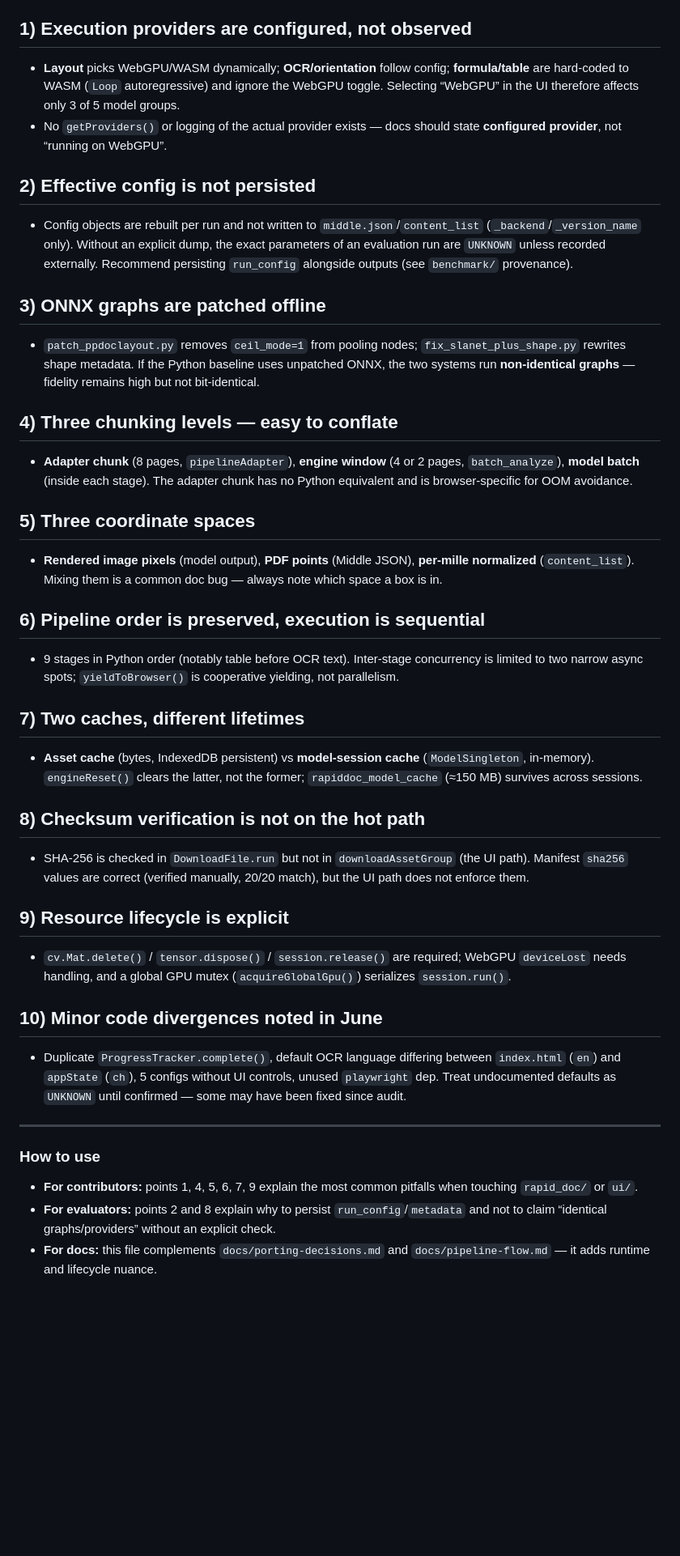
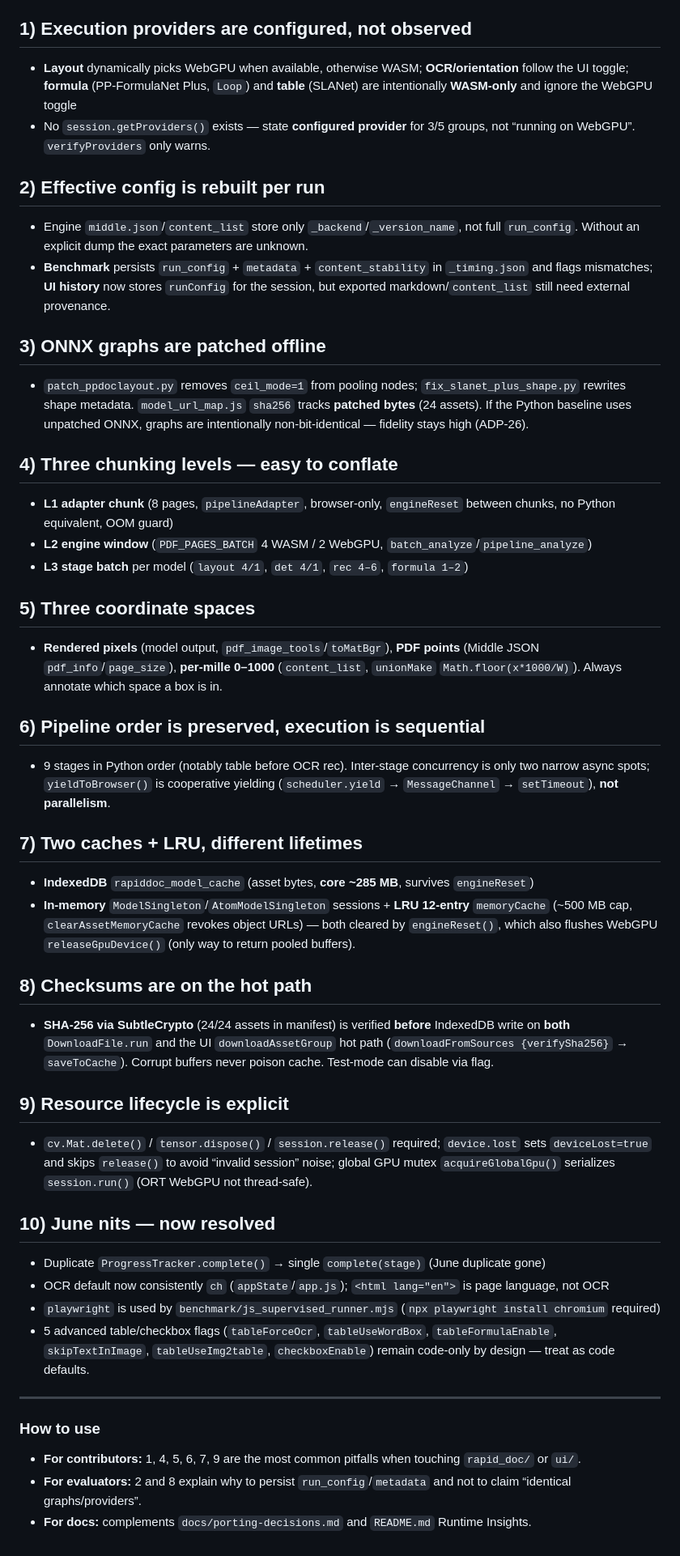
Before and after one commit to boyaditya/dokustruct, a Markdown page: docs/technical-insights.md, the part around the change. Shown at 81% size. Rendered like a GitHub page; blank space fills up the shorter version.

```diff
--- a/docs/technical-insights.md
+++ b/docs/technical-insights.md
@@ -4,49 +4,56 @@
 
 ## 1) Execution providers are configured, not observed
 
-- **Layout** picks WebGPU/WASM dynamically; **OCR/orientation** follow config; **formula/table** are hard-coded to WASM (`Loop` autoregressive) and ignore the WebGPU toggle. Selecting “WebGPU” in the UI therefore affects only 3 of 5 model groups.
-- No `getProviders()` or logging of the actual provider exists — docs should state **configured provider**, not “running on WebGPU”.
+- **Layout** dynamically picks WebGPU when available, otherwise WASM; **OCR/orientation** follow the UI toggle; **formula** (PP-FormulaNet Plus, `Loop`) and **table** (SLANet) are intentionally **WASM-only** and ignore the WebGPU toggle
+- No `session.getProviders()` exists — state **configured provider** for 3/5 groups, not “running on WebGPU”. `verifyProviders` only warns.
 
-## 2) Effective config is not persisted
+## 2) Effective config is rebuilt per run
 
-- Config objects are rebuilt per run and not written to `middle.json`/`content_list` (`_backend`/`_version_name` only). Without an explicit dump, the exact parameters of an evaluation run are `UNKNOWN` unless recorded externally. Recommend persisting `run_config` alongside outputs (see `benchmark/` provenance).
+- Engine `middle.json`/`content_list` store only `_backend`/`_version_name`, not full `run_config`. Without an explicit dump the exact parameters are unknown.
+- **Benchmark** persists `run_config` + `metadata` + `content_stability` in `_timing.json` and flags mismatches; **UI history** now stores `runConfig` for the session, but exported markdown/`content_list` still need external provenance.
 
 ## 3) ONNX graphs are patched offline
 
-- `patch_ppdoclayout.py` removes `ceil_mode=1` from pooling nodes; `fix_slanet_plus_shape.py` rewrites shape metadata. If the Python baseline uses unpatched ONNX, the two systems run **non-identical graphs** — fidelity remains high but not bit-identical.
+- `patch_ppdoclayout.py` removes `ceil_mode=1` from pooling nodes; `fix_slanet_plus_shape.py` rewrites shape metadata. `model_url_map.js` `sha256` tracks **patched bytes** (24 assets). If the Python baseline uses unpatched ONNX, graphs are intentionally non-bit-identical — fidelity stays high (ADP-26).
 
 ## 4) Three chunking levels — easy to conflate
 
-- **Adapter chunk** (8 pages, `pipelineAdapter`), **engine window** (4 or 2 pages, `batch_analyze`), **model batch** (inside each stage). The adapter chunk has no Python equivalent and is browser-specific for OOM avoidance.
+- **L1 adapter chunk** (8 pages, `pipelineAdapter`, browser-only, `engineReset` between chunks, no Python equivalent, OOM guard)
+- **L2 engine window** (`PDF_PAGES_BATCH` 4 WASM / 2 WebGPU, `batch_analyze`/`pipeline_analyze`)
+- **L3 stage batch** per model (`layout 4/1`, `det 4/1`, `rec 4–6`, `formula 1–2`)
 
 ## 5) Three coordinate spaces
 
-- **Rendered image pixels** (model output), **PDF points** (Middle JSON), **per-mille normalized** (`content_list`). Mixing them is a common doc bug — always note which space a box is in.
+- **Rendered pixels** (model output, `pdf_image_tools`/`toMatBgr`), **PDF points** (Middle JSON `pdf_info`/`page_size`), **per-mille 0–1000** (`content_list`, `unionMake` `Math.floor(x*1000/W)`). Always annotate which space a box is in.
 
 ## 6) Pipeline order is preserved, execution is sequential
 
-- 9 stages in Python order (notably table before OCR text). Inter-stage concurrency is limited to two narrow async spots; `yieldToBrowser()` is cooperative yielding, not parallelism.
+- 9 stages in Python order (notably table before OCR rec). Inter-stage concurrency is only two narrow async spots; `yieldToBrowser()` is cooperative yielding (`scheduler.yield` → `MessageChannel` → `setTimeout`), **not parallelism**.
 
-## 7) Two caches, different lifetimes
+## 7) Two caches + LRU, different lifetimes
 
-- **Asset cache** (bytes, IndexedDB persistent) vs **model-session cache** (`ModelSingleton`, in-memory). `engineReset()` clears the latter, not the former; `rapiddoc_model_cache` (≈150 MB) survives across sessions.
+- **IndexedDB** `rapiddoc_model_cache` (asset bytes, **core ~285 MB**, survives `engineReset`)
+- **In-memory** `ModelSingleton`/`AtomModelSingleton` sessions + **LRU 12-entry** `memoryCache` (~500 MB cap, `clearAssetMemoryCache` revokes object URLs) — both cleared by `engineReset()`, which also flushes WebGPU `releaseGpuDevice()` (only way to return pooled buffers).
 
-## 8) Checksum verification is not on the hot path
+## 8) Checksums are on the hot path
 
-- SHA-256 is checked in `DownloadFile.run` but not in `downloadAssetGroup` (the UI path). Manifest `sha256` values are correct (verified manually, 20/20 match), but the UI path does not enforce them.
+- **SHA-256 via SubtleCrypto** (24/24 assets in manifest) is verified **before** IndexedDB write on **both** `DownloadFile.run` and the UI `downloadAssetGroup` hot path (`downloadFromSources {verifySha256}` → `saveToCache`). Corrupt buffers never poison cache. Test-mode can disable via flag.
 
 ## 9) Resource lifecycle is explicit
 
-- `cv.Mat.delete()` / `tensor.dispose()` / `session.release()` are required; WebGPU `deviceLost` needs handling, and a global GPU mutex (`acquireGlobalGpu()`) serializes `session.run()`.
+- `cv.Mat.delete()` / `tensor.dispose()` / `session.release()` required; `device.lost` sets `deviceLost=true` and skips `release()` to avoid “invalid session” noise; global GPU mutex `acquireGlobalGpu()` serializes `session.run()` (ORT WebGPU not thread-safe).
 
-## 10) Minor code divergences noted in June
+## 10) June nits — now resolved
 
-- Duplicate `ProgressTracker.complete()`, default OCR language differing between `index.html` (`en`) and `appState` (`ch`), 5 configs without UI controls, unused `playwright` dep. Treat undocumented defaults as `UNKNOWN` until confirmed — some may have been fixed since audit.
+- Duplicate `ProgressTracker.complete()` → single `complete(stage)` (June duplicate gone)
+- OCR default now consistently `ch` (`appState`/`app.js`); `<html lang="en">` is page language, not OCR
+- `playwright` is used by `benchmark/js_supervised_runner.mjs` (`npx playwright install chromium` required)
+- 5 advanced table/checkbox flags (`tableForceOcr`, `tableUseWordBox`, `tableFormulaEnable`, `skipTextInImage`, `tableUseImg2table`, `checkboxEnable`) remain code-only by design — treat as code defaults.
 
 ---
 
 ### How to use
 
-- **For contributors:** points 1, 4, 5, 6, 7, 9 explain the most common pitfalls when touching `rapid_doc/` or `ui/`.
-- **For evaluators:** points 2 and 8 explain why to persist `run_config`/`metadata` and not to claim “identical graphs/providers” without an explicit check.
-- **For docs:** this file complements `docs/porting-decisions.md` and `docs/pipeline-flow.md` — it adds runtime and lifecycle nuance.
+- **For contributors:** 1, 4, 5, 6, 7, 9 are the most common pitfalls when touching `rapid_doc/` or `ui/`.
+- **For evaluators:** 2 and 8 explain why to persist `run_config`/`metadata` and not to claim “identical graphs/providers”.
+- **For docs:** complements `docs/porting-decisions.md` and `README.md` Runtime Insights.
```
Also changed, not shown: README.md (+7 -7 lines).
